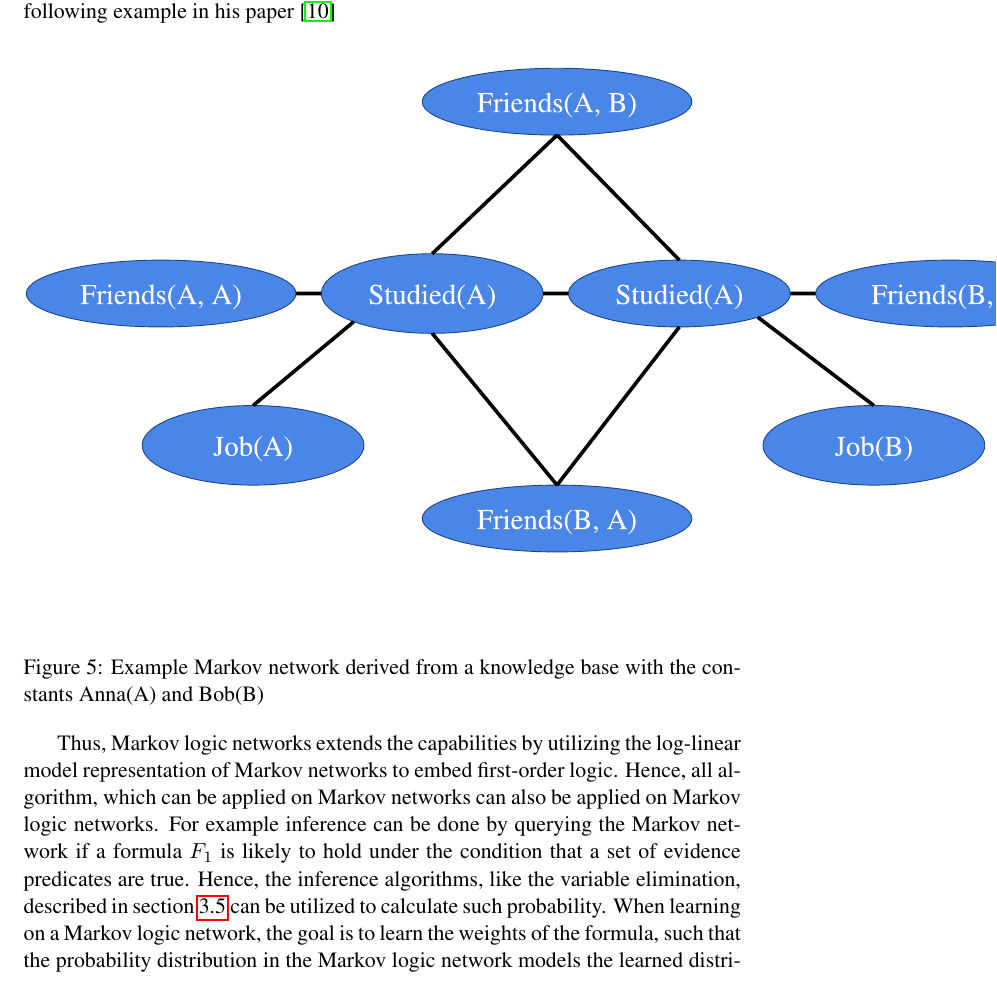
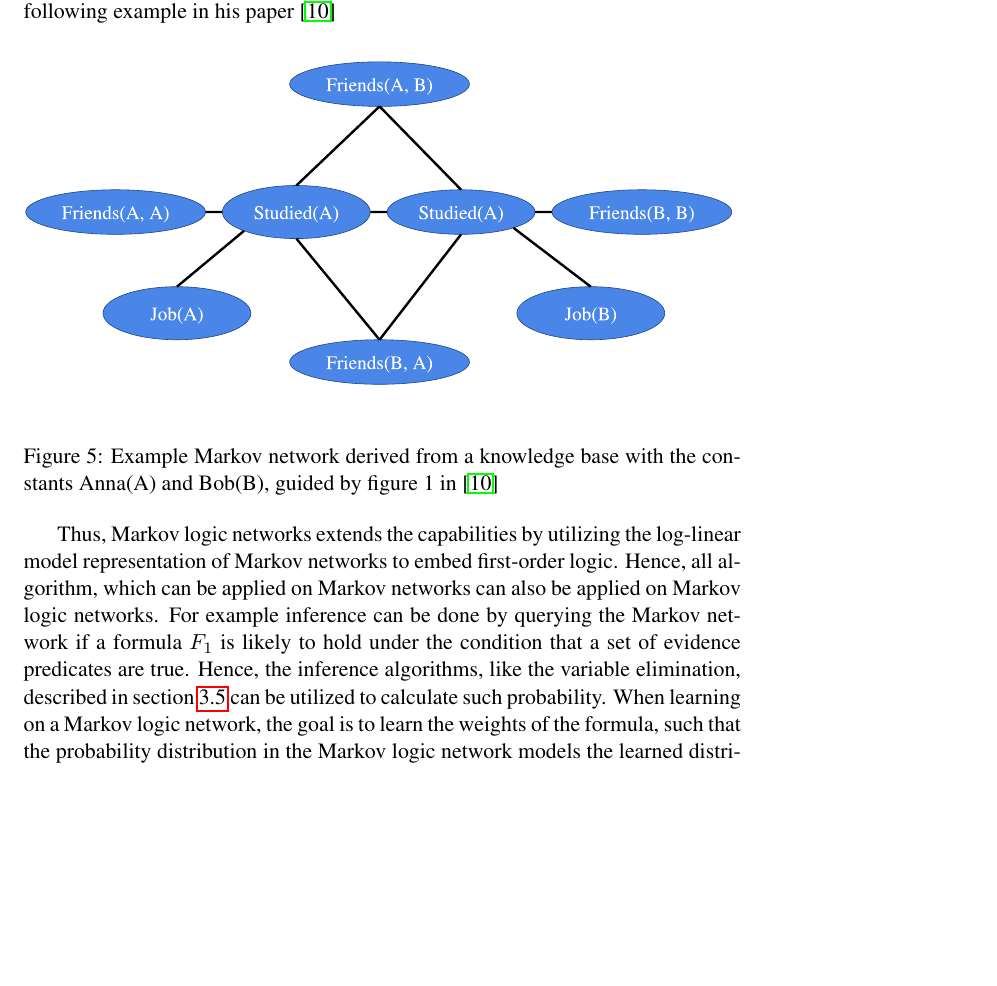
Before and after one commit to davidsparkles/seminararbeit-ugm, a LaTeX document (main.tex, which reads tex/related.tex): part of page 13 of 17, cut so that both start at the same text, the shorter picture padded with empty space. Compiled offline with pdfLaTeX.

Commit message:
Update on Overleaf.

```diff
--- a/tex/related.tex
+++ b/tex/related.tex
@@ -63,8 +63,8 @@ Richardson provides the following example in his paper \cite{richardson2006marko
 
 \begin{figure}[htpb]
   \centering
-  	\includegraphics[scale=0.6]{img/mln.pdf}
-  \caption{Example Markov network derived from a knowledge base with the constants Anna(A) and Bob(B)}
+  	\includegraphics[scale=0.4]{img/mln.pdf}
+  \caption{Example Markov network derived from a knowledge base with the constants Anna(A) and Bob(B), guided by figure 1 in \cite{richardson2006markov}}
   \label{fig:mln}
 \end{figure}
 
```
